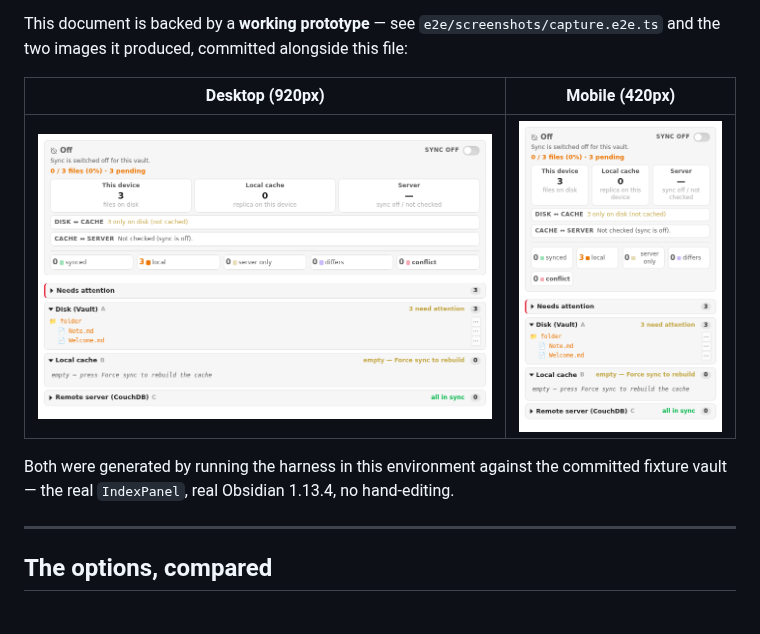
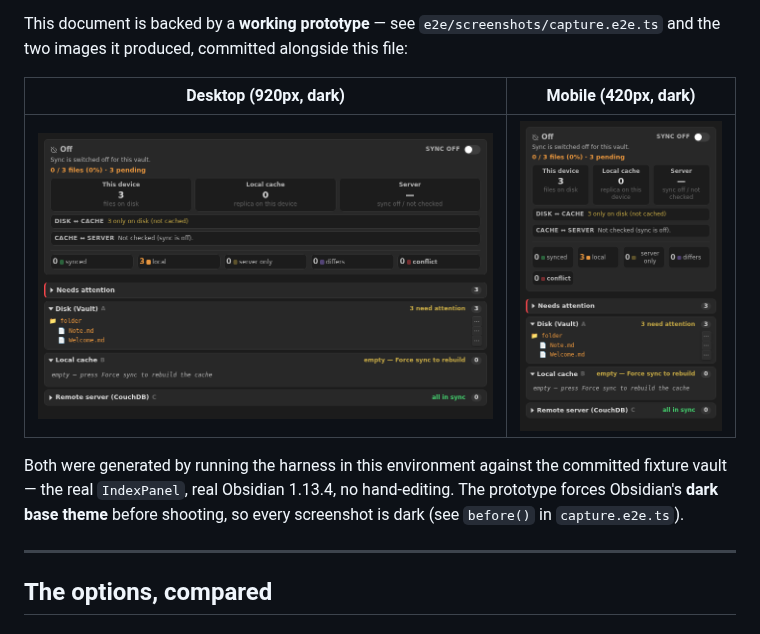
Before and after one commit to chrisurf/obsidian-cauchdb-sync, a Markdown page: docs/screenshots-research.md, the part around the change. GitHub-like rendering; pictures changed too: docs/screenshots/desktop-panel.png, docs/screenshots/mobile-panel.png.

```diff
--- a/docs/screenshots-research.md
+++ b/docs/screenshots-research.md
@@ -15,12 +15,14 @@ dedicated **manual / on-release** workflow so it doesn't add cost to every push.
 This document is backed by a **working prototype** — see `e2e/screenshots/capture.e2e.ts`
 and the two images it produced, committed alongside this file:
 
-| Desktop (920px) | Mobile (420px) |
+| Desktop (920px, dark) | Mobile (420px, dark) |
 |---|---|
 | ![desktop](./screenshots/desktop-panel.png) | ![mobile](./screenshots/mobile-panel.png) |
 
 Both were generated by running the harness in this environment against the committed
-fixture vault — the real `IndexPanel`, real Obsidian 1.13.4, no hand-editing.
+fixture vault — the real `IndexPanel`, real Obsidian 1.13.4, no hand-editing. The
+prototype forces Obsidian's **dark base theme** before shooting, so every screenshot is
+dark (see `before()` in `capture.e2e.ts`).
 
 ---
 
```
Also changed, not shown: 1 other file.
